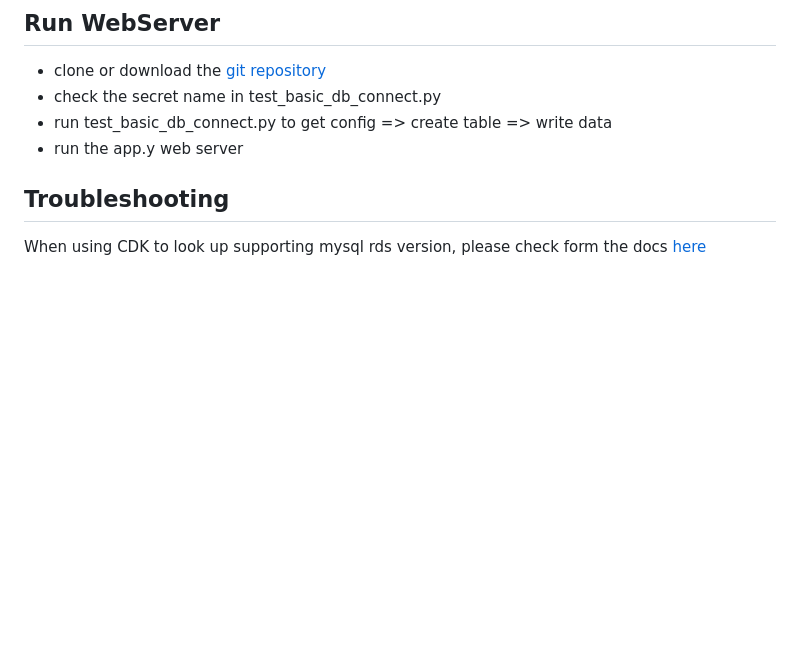
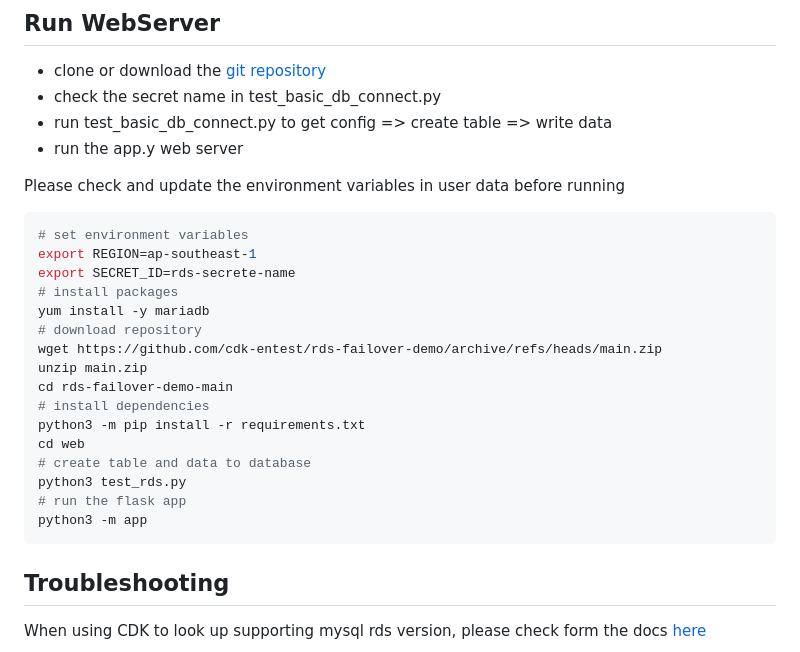
Before and after one commit to cdk-entest/rds-failover-demo, a Markdown page: README.md, the part around the change. Drawn GitHub-style; blank space fills up the shorter version.

````diff
--- a/README.md
+++ b/README.md
@@ -330,6 +330,27 @@ while true; do host database-1.cxa01z0gy4dn.ap-northeast-1.rds.amazonaws.com; sl
 - run test_basic_db_connect.py to get config => create table => write data
 - run the app.y web server
 
+Please check and update the environment variables in user data before running
+
+```bash
+# set environment variables
+export REGION=ap-southeast-1
+export SECRET_ID=rds-secrete-name
+# install packages
+yum install -y mariadb
+# download repository
+wget https://github.com/cdk-entest/rds-failover-demo/archive/refs/heads/main.zip
+unzip main.zip
+cd rds-failover-demo-main
+# install dependencies
+python3 -m pip install -r requirements.txt
+cd web
+# create table and data to database
+python3 test_rds.py
+# run the flask app
+python3 -m app
+```
+
 ## Troubleshooting
 
 When using CDK to look up supporting mysql rds version, please check form the docs [here](https://docs.aws.amazon.com/AmazonRDS/latest/UserGuide/MySQL.Concepts.VersionMgmt.html)
````
